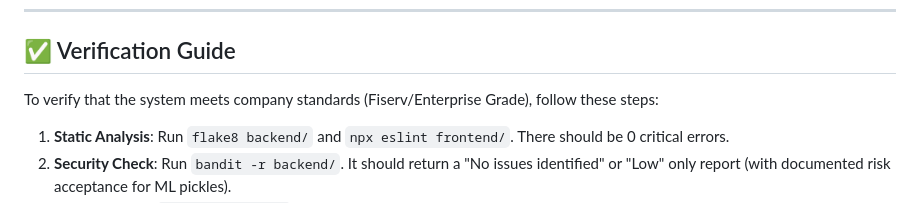
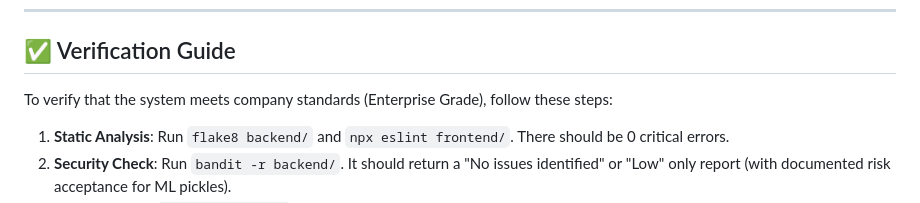
Before and after one commit to InfantShervin/AgriYield, a Markdown page: README.md, the part around the change. GitHub-like rendering.

Commit message:
docs: remove proprietary references from documentation

```diff
--- a/README.md
+++ b/README.md
@@ -218,7 +218,7 @@ Every push to `main` triggers a **GitHub Actions** workflow (`.github/workflows/
 
 ## ✅ Verification Guide
 
-To verify that the system meets company standards (Fiserv/Enterprise Grade), follow these steps:
+To verify that the system meets company standards (Enterprise Grade), follow these steps:
 
 1. **Static Analysis**: Run `flake8 backend/` and `npx eslint frontend/`. There should be 0 critical errors.
 2. **Security Check**: Run `bandit -r backend/`. It should return a "No issues identified" or "Low" only report (with documented risk acceptance for ML pickles).
```
